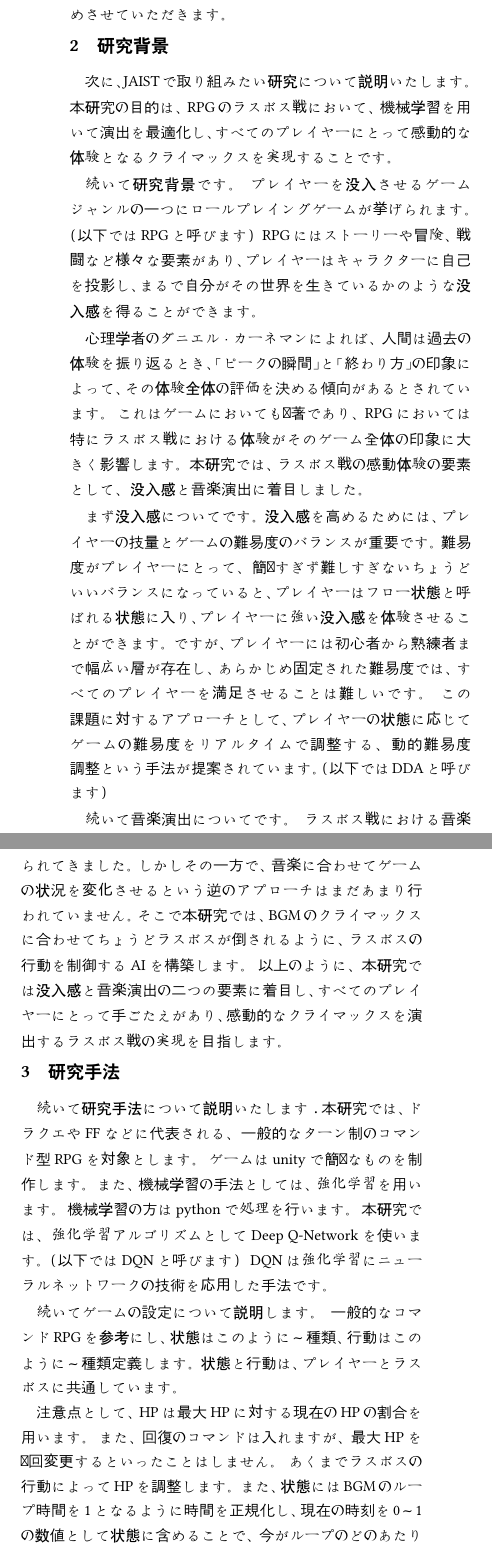
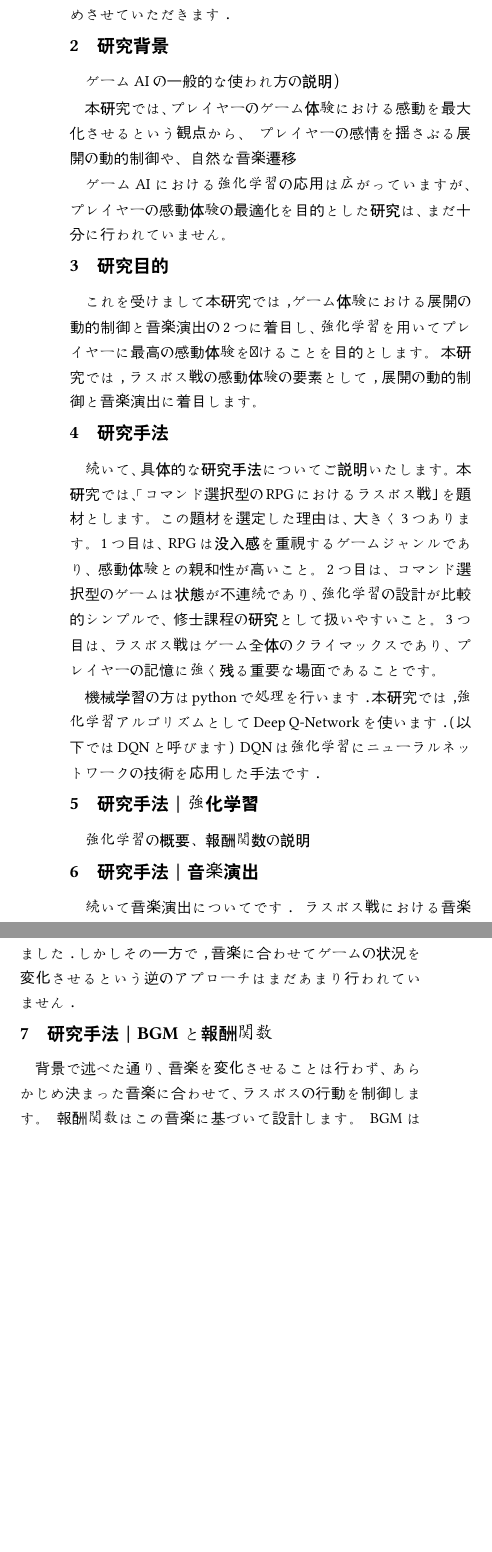
Before and after one commit to tatsuyaosakauniv/Typst, a Typst document (jaist_manuscript.typ): two parts of the columns of page 1 of 2, joined at a grey line, cut so that both start at the same text, the shorter picture padded with empty space. Compiled offline with Typst 0.15; a missing font is replaced by an installed copy or a similar font.

Commit message:
原稿は大幅に変更

```diff
--- a/jaist_manuscript.typ
+++ b/jaist_manuscript.typ
@@ -14,33 +14,23 @@
   bibliography-file: "bib/jaist_essay.bib",
 )
 
-= 初めに
-それでは、RPGのラスボス撃破時におけるクライマックス演出の最適化に関する研究と題しまして、口頭発表の方を始めさせていただきます。
+= タイトル
+それでは，RPGのラスボス撃破時におけるクライマックス演出の最適化に関する研究と題しまして，口頭発表の方を始めさせていただきます．
 
 // まるまるカットも検討
 // = 専攻を変えた理由
-// まず初めに、学部での研究内容と、専攻を変えようと思った理由について簡単に説明します。
-// 学部では分子シミュレーションに機械学習を応用する研究に取り組みました。
-// しかし、限られた期間では理論を理解するのに精一杯で、機械学習のモデル設計まで深く踏み込むことができなかったことが心残りでした。
-// そのため、大学院では最低でも機械学習を使った研究に取り組みたいと考えていました。
-// そうして研究室を探す中で、ゲームAIを扱う興味深い研究室を見つけたので、もともとゲームにも関心があったことから、JAISTの情報科学分野を志望いたしました。
+// まず初めに，学部での研究内容と，専攻を変えようと思った理由について簡単に説明します．
+// 学部では分子シミュレーションに機械学習を応用する研究に取り組みました．
+// しかし，限られた期間では理論を理解するのに精一杯で，機械学習のモデル設計まで深く踏み込むことができなかったことが心残りでした．
+// そのため，大学院では最低でも機械学習を使った研究に取り組みたいと考えていました．
+// そうして研究室を探す中で，ゲームAIを扱う興味深い研究室を見つけたので，もともとゲームにも関心があったことから，JAISTの情報科学分野を志望いたしました．
 // ここまで
 
 = 研究背景
-次に、JAISTで取り組みたい研究について説明いたします。本研究の目的は、RPGのラスボス戦において、機械学習を用いて演出を最適化し、すべてのプレイヤーにとって感動的な体験となるクライマックスを実現することです。
 
-続いて研究背景です。
-プレイヤーを没入させるゲームジャンルの一つにロールプレイングゲームが挙げられます。（以下ではRPGと呼びます）
-RPGにはストーリーや冒険、戦闘など様々な要素があり、プレイヤーはキャラクターに自己を投影し、まるで自分がその世界を生きているかのような没入感を得ることができます。
+ゲームAIの一般的な使われ方の説明）
 
-心理学者のダニエル・カーネマンによれば、人間は過去の体験を振り返るとき、「ピークの瞬間」と「終わり方」の印象によって、その体験全体の評価を決める傾向があるとされています。
-これはゲームにおいても顕著であり、RPGにおいては特にラスボス戦における体験がそのゲーム全体の印象に大きく影響します。
-本研究では、ラスボス戦の感動体験の要素として、没入感と音楽演出に着目しました。
+本研究では、プレイヤーのゲーム体験における感動を最大化させるという観点から、
+プレイヤーの感情を揺さぶる展開の動的制御や、自然な音楽遷移
 
-まず没入感についてです。
-没入感を高めるためには、プレイヤーの技量とゲームの難易度のバランスが重要です。
-難易度がプレイヤーにとって、簡単すぎず難しすぎないちょうどいいバランスになっていると、プレイヤーはフロー状態と呼ばれる状態に入り、プレイヤーに強い没入感を体験させることができます。
-ですが、プレイヤーには初心者から熟練者まで幅広い層が存在し、あらかじめ固定された難易度では、すべてのプレイヤーを満足させることは難しいです。
-この課題に対するアプローチとして、プレイヤーの状態に応じてゲームの難易度をリアルタイムで調整する、動的難易度調整という手法が提案されています。（以下ではDDAと呼びます）
 
-続いて音楽演出についてです。
@@ -52,19 +37,24 @@ RPGにはストーリーや冒険、戦闘など様々な要素があり、プ
 
-このようにインタラクティブミュージックという分野では、ゲームの状況に応じて音楽を変化させる取り組みが進められてきました。しかしその一方で、音楽に合わせてゲームの状況を変化させるという逆のアプローチはまだあまり行われていません。そこで本研究では、BGMのクライマックスに合わせてちょうどラスボスが倒されるように、ラスボスの行動を制御するAIを構築します。
-以上のように、本研究では没入感と音楽演出の二つの要素に着目し、すべてのプレイヤーにとって手ごたえがあり、感動的なクライマックスを演出するラスボス戦の実現を目指します。
-// （4分）（タイトル含め8枚）
-// （3分）
+// このような研究は、ヒューマンコンピュータインタラクション分野において、
+// 感情を推定して人に合わせるといった応用が考えられます。
+
+
+
+
+
+
+ゲームAIにおける強化学習の応用は広がっていますが、プレイヤーの感動体験の最適化を目的とした研究は、まだ十分に行われていません。
+
+= 研究目的
+これを受けまして本研究では，ゲーム体験における展開の動的制御と音楽演出の2つに着目し、強化学習を用いてプレイヤーに最高の感動体験を届けることを目的とします。
+本研究では，ラスボス戦の感動体験の要素として，展開の動的制御と音楽演出に着目します。
 
 = 研究手法
+続いて、具体的な研究手法についてご説明いたします。
+本研究では、「コマンド選択型のRPGにおけるラスボス戦」を題材とします。
+この題材を選定した理由は、大きく3つあります。
+1つ目は、RPGは没入感を重視するゲームジャンルであり、感動体験との親和性が高いこと。
+2つ目は、コマンド選択型のゲームは状態が不連続であり、強化学習の設計が比較的シンプルで、修士課程の研究として扱いやすいこと。
+3つ目は、ラスボス戦はゲーム全体のクライマックスであり、プレイヤーの記憶に強く残る重要な場面であることです。
 
-続いて研究手法について説明いたします．
-本研究では、ドラクエやFFなどに代表される、一般的なターン制のコマンド型RPGを対象とします。
-ゲームはunityで簡単なものを制作します。
-また、機械学習の手法としては、強化学習を用います。
 // カット
-// 強化学習とは、エージェントが環境の中で行動し、その結果得られる報酬をもとに、「どのように行動すれば最適かを学習する機械学習の一種です．
-// たとえば囲碁を例にすると、環境とはゲームのルールと盤面、エージェントとは強くしたい対戦プレイヤーに相当します。
-// 対戦プレイヤーAIは、状態と呼ばれる、現在の盤面の碁石の配置を見ながら、行動と呼ばれる、次にどこに石を置くかを選びます。
-// そして、対局を通じて得られる勝敗などの報酬をもとに、AIがプレイヤーのように経験を積みながら、より良い行動の選び方を自ら学んでいくのが、強化学習の特徴です。
-機械学習の方はpythonで処理を行います。
-本研究では、強化学習アルゴリズムとしてDeep Q-Networkを使います。（以下ではDQNと呼びます）
@@ -72,17 +68,20 @@ DQNは強化学習にニューラルネットワークの技術を応用した
 
-続いてゲームの設定について説明します。
-一般的なコマンドRPGを参考にし、状態はこのように～種類、行動はこのように～種類定義します。
-状態と行動は、プレイヤーとラスボスに共通しています。
+= 研究手法｜強化学習
 
-// 7分に含めるか要検討
-注意点として、HPは最大HPに対する現在のHPの割合を用います。
-また、回復のコマンドは入れますが、最大HPを毎回変更するといったことはしません。
-あくまでラスボスの行動によってHPを調整します。
-また、状態にはBGMのループ時間を1となるように時間を正規化し、現在の時刻を0～1の数値として状態に含めることで、今がループのどのあたりかエージェントが把握できるようにします。
-これらの状態や行動については暫定的にこのようにしていますが、研究を進めていく中で模索していこうと思っています。
-（行動する順番について）
-// ここまで
+強化学習の概要、報酬関数の説明
 
+= 研究手法｜音楽演出
+続いて音楽演出についてです．
+ラスボス戦における音楽は，プレイヤーの感情に直接働きかける重要な要素です．
+ゲーム音楽が映画などの音楽と違う点として，ループすることが挙げられます．
+近年では，ゲームの状況に応じて音楽を変化させるインタラクティブミュージックという技術が注目されています．
+この技術自体は昔から研究されており，近年ではFF15のボス戦において，メインパートとエンドパートの間にプレエンドパートを設け，そのパートではループ間隔を短くすることで，いつでもエンドパートに遷移できる工夫がされています．
+こうした工夫によって，ボス戦のBGMがそのまま自然に勝利BGMへと移る演出が可能になりますが、同じような展開の音楽になってしまう問題などがあります。
+このようにインタラクティブミュージックでは，ゲームの状況に応じて音楽を変化させる取り組みが進められてきました．しかしその一方で，音楽に合わせてゲームの状況を変化させるという逆のアプローチはまだあまり行われていません．
+
+= 研究手法｜BGMと報酬関数
+背景で述べた通り、音楽を変化させることは行わず、あらかじめ決まった音楽に合わせて、ラスボスの行動を制御します。
+報酬関数はこの音楽に基づいて設計します。
 BGMはループの一番最後に最も盛り上がると仮定します．
 灰色の縦の点線がループが終了するタイミングです．
 報酬関数はこのBGMを元にこのように設定します．
@@ -97 +92,2 @@ BGMはループの一番最後に最も盛り上がると仮定します．
 
+= 研究手法｜没入感のための演出
@@ -100 +97,5 @@ BGMはループの一番最後に最も盛り上がると仮定します．
 
+= 研究手法｜評価方法
+続いて，結果の評価方法について説明します．
+// 学習後のエージェントについて，討伐時間のヒストグラムを作成し，ループ終了タイミングとの一致度を定量的に評価します．
+実際に人にプレイしてもらい，GEQと呼ばれる，ゲームの評価によく用いられる分析手法に基づいてアンケートを実施します．
@@ -112,0 +111 @@ BGMはループの一番最後に最も盛り上がると仮定します．
+ご清聴ありがとうございました．
```
Also changed, not shown: jaist_manuscript.typ (45 more changed lines).
